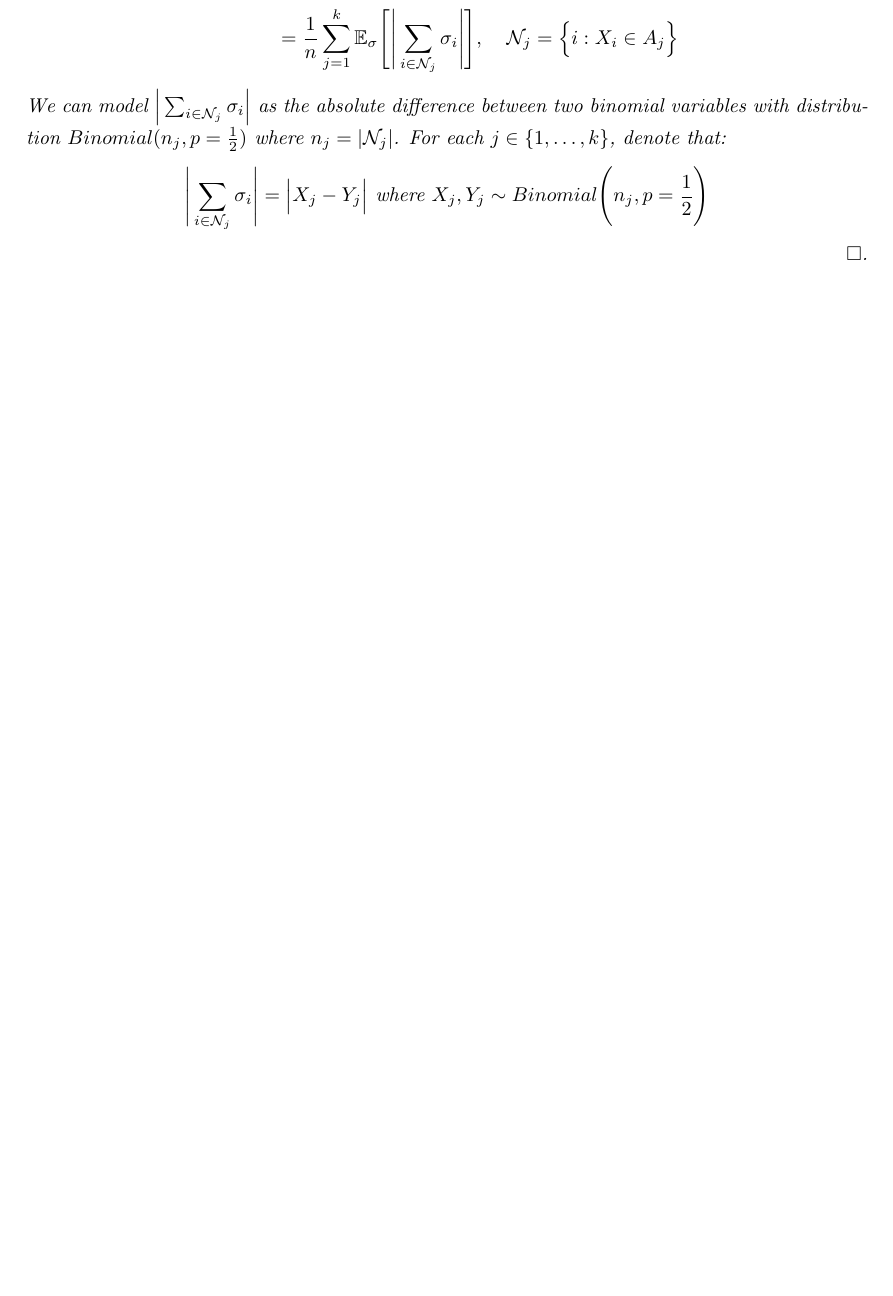
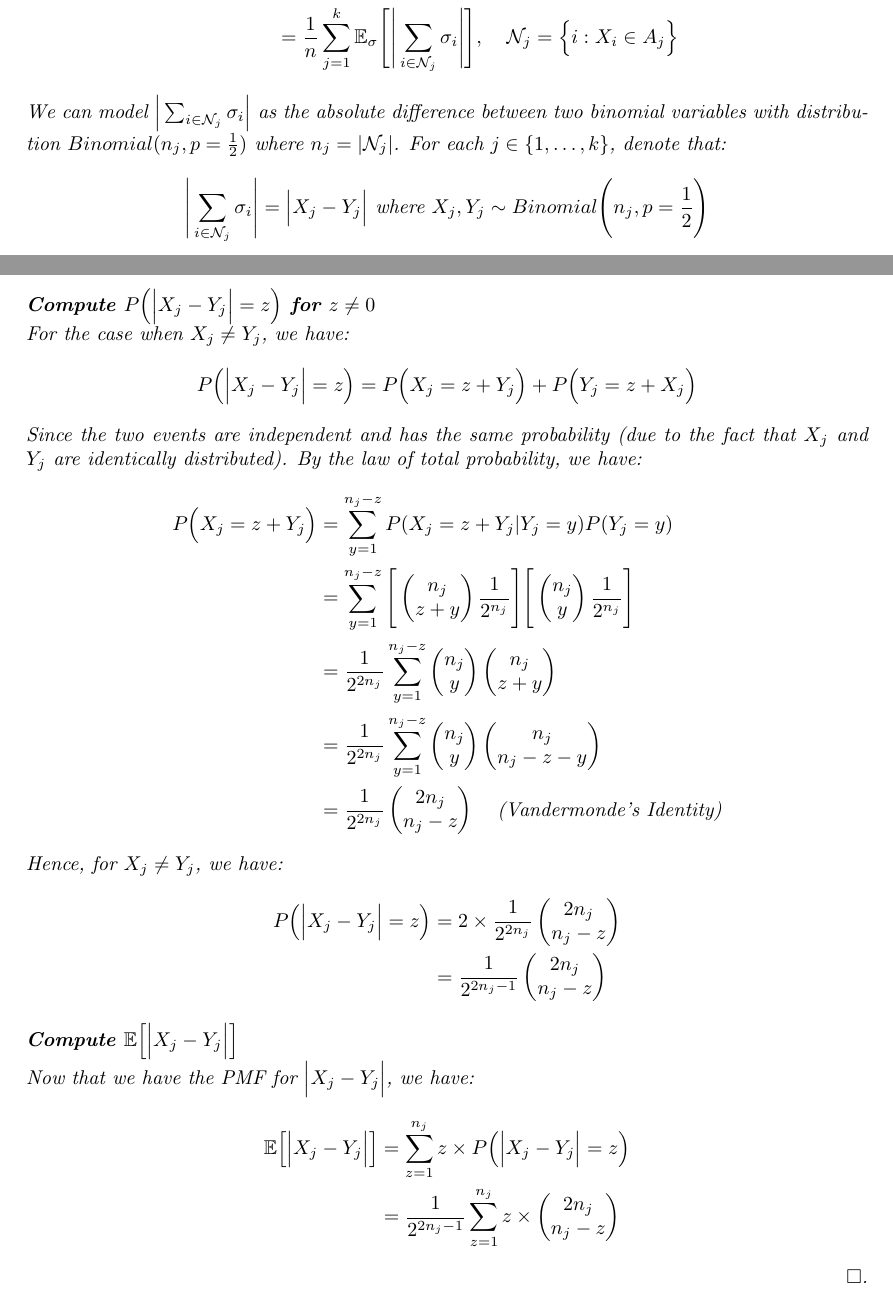
Before and after one commit to hieubkvn123/-NOTES-Statistical-Learning-Theory, a LaTeX paper (main.tex, which reads sections/main/exercises/chap6_exercises.tex): part of page 59 of 79 before the commit and two parts of pages 59 and 60 of 80 after it, the two joined at a grey line, cut so that both start at the same text, the shorter picture padded with empty space. Compiled offline with pdfLaTeX.

Commit message:
Checkpoint

```diff
--- a/sections/main/exercises/chap6_exercises.tex
+++ b/sections/main/exercises/chap6_exercises.tex
@@ -132,4 +132,45 @@
             \sum_{i \in \mathcal{N}_j} \sigma_i
         } &= \bigAbs{ X_j - Y_j } \text{ where } X_j, Y_j \sim Binomial\Bigg(n_j, p=\frac{1}{2}\Bigg)
     \end{align*}
+
+    \begin{subproof}{Compute $P\bigRound{\bigAbs{X_j - Y_j} = z}$ for $z\ne 0$}
+        For the case when $X_j \ne Y_j$, we have:
+        \begin{align*}
+            P\bigRound{\bigAbs{X_j - Y_j} = z}
+                &= P\bigRound{X_j = z + Y_j} + P\bigRound{Y_j = z + X_j}
+        \end{align*}
+
+        \noindent Since the two events are independent and has the same probability (due to the fact that $X_j$ and $Y_j$ are identically distributed). By the law of total probability, we have:
+        \begin{align*}
+            P\bigRound{X_j = z + Y_j}
+                &= \sum_{y=1}^{n_j - z} P(X_j = z + Y_j | Y_j = y)P(Y_j = y) \\
+                &= \sum_{y=1}^{n_j - z} \biggSquare{\begin{pmatrix} n_j \\ z + y \end{pmatrix} \frac{1}{2^{n_j}}} \biggSquare{ \begin{pmatrix} n_j \\ y \end{pmatrix} \frac{1}{2^{n_j}} } \\
+                &= \frac{1}{2^{2n_j}}\sum_{y=1}^{n_j-z} \begin{pmatrix} n_j \\ y \end{pmatrix} \begin{pmatrix} n_j \\ z + y \end{pmatrix} \\
+                &= \frac{1}{2^{2n_j}}\sum_{y=1}^{n_j-z} \begin{pmatrix} n_j \\ y \end{pmatrix} \begin{pmatrix} n_j \\ n_j - z - y \end{pmatrix} \\
+                &= \frac{1}{2^{2n_j}}\begin{pmatrix}
+                    2n_j \\ n_j - z
+                \end{pmatrix} \ \ \ \text{(Vandermonde's Identity)}
+        \end{align*}
+
+        \noindent Hence, for $X_j\ne Y_j$, we have:
+        \begin{align*}
+            P\bigRound{\bigAbs{X_j - Y_j} = z} &= 2 \times \frac{1}{2^{2n_j}}\begin{pmatrix}
+                2n_j \\ n_j - z
+            \end{pmatrix} \\
+            &= \frac{1}{2^{2n_j-1}}\begin{pmatrix}
+                2n_j \\ n_j - z
+            \end{pmatrix}
+        \end{align*}
+    \end{subproof}
+
+    \begin{subproof}{Compute $\E\bigSquare{\bigAbs{X_j - Y_j}}$}
+        Now that we have the PMF for $\bigAbs{X_j - Y_j}$, we have:
+        \begin{align*}
+            \E\bigSquare{\bigAbs{X_j - Y_j}}
+                &= \sum_{z=1}^{n_j} z \times P\bigRound{\bigAbs{X_j - Y_j} = z} \\
+                &= \frac{1}{2^{2n_j - 1}} \sum_{z=1}^{n_j} z \times \begin{pmatrix}
+                    2n_j \\ n_j - z
+                \end{pmatrix}
+        \end{align*}
+    \end{subproof}
 \end{solution*}
```
Also changed, not shown: output/main.pdf, 3 other files.
